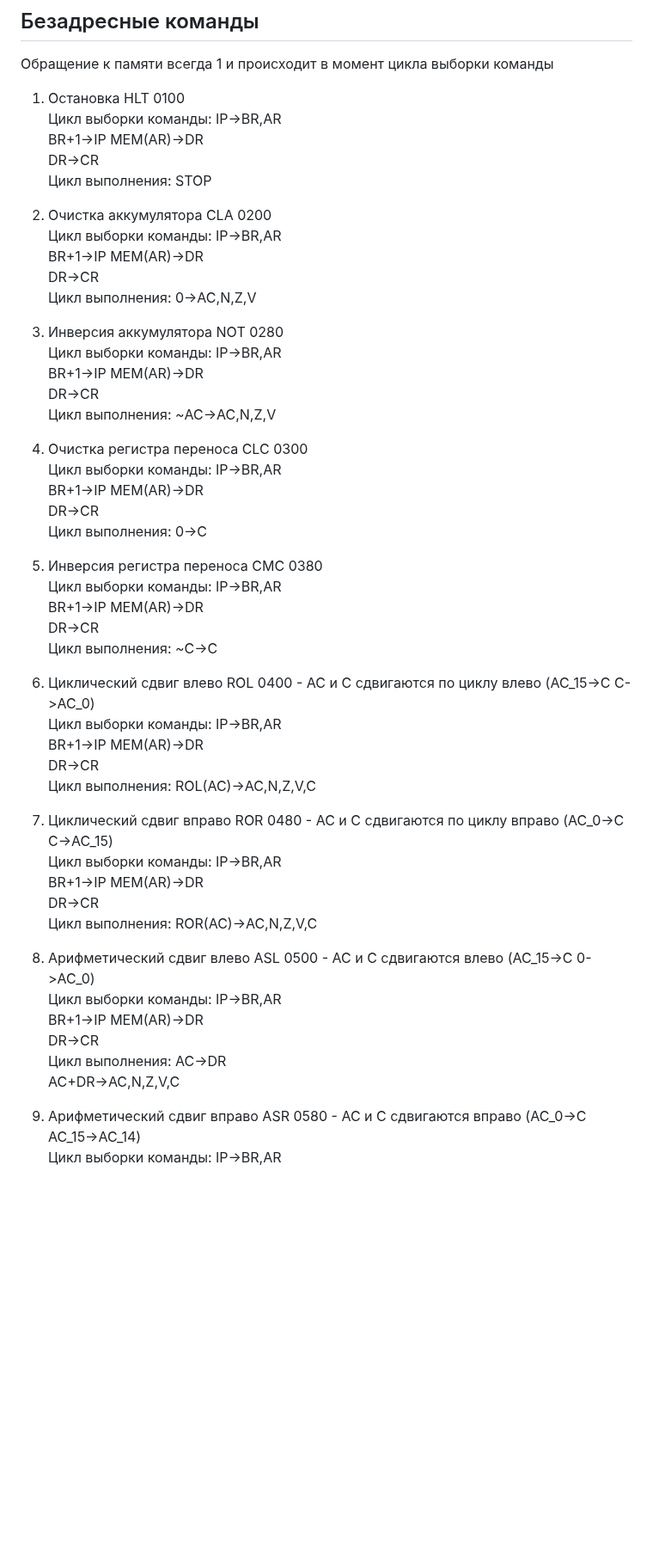
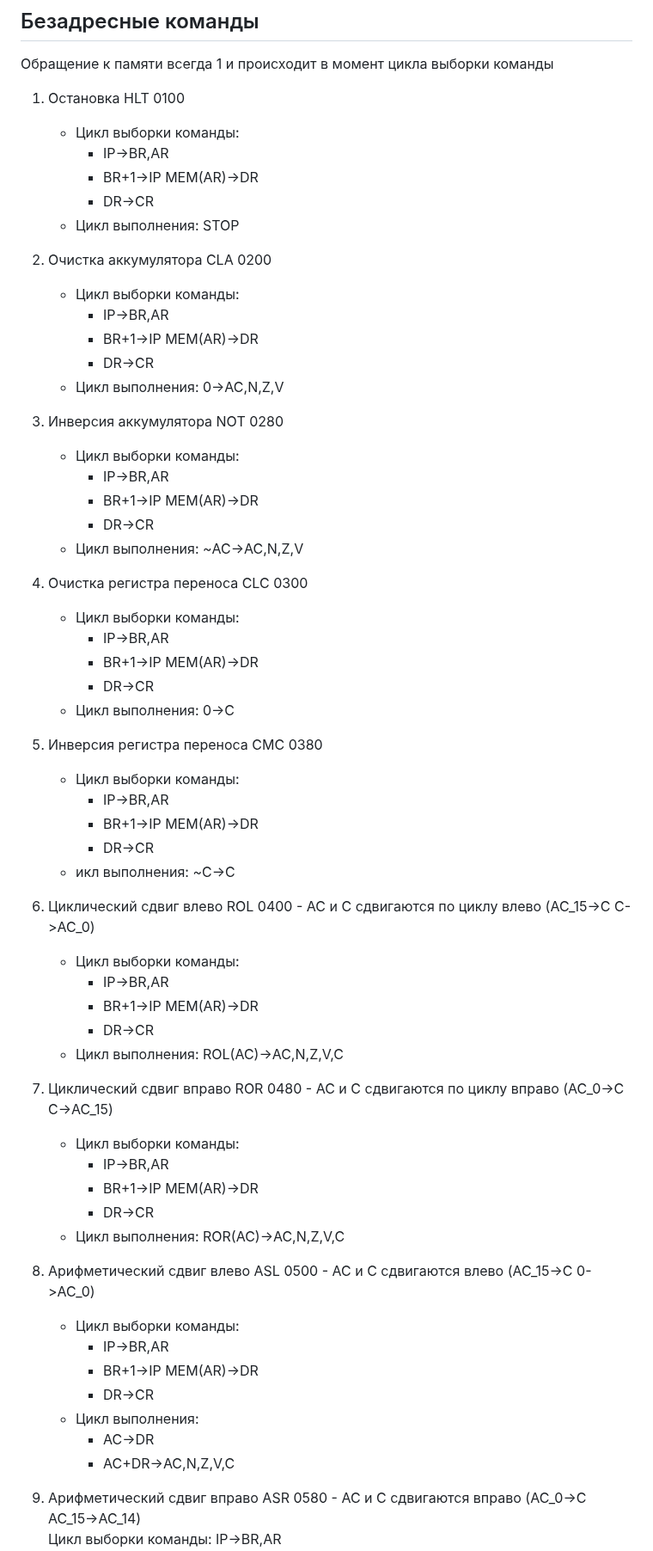
Before and after one commit to dxunvrs/ITMO, a Markdown page: OPD/Lab2/hint.md, the part around one of its changes. Shown at 86% size. GitHub-like rendering; blank space fills up the shorter version.

```diff
--- a/OPD/Lab2/hint.md
+++ b/OPD/Lab2/hint.md
@@ -12,53 +12,62 @@
 ## Безадресные команды
 Обращение к памяти всегда 1 и происходит в момент цикла выборки команды
 1. Остановка HLT 0100
-Цикл выборки команды: IP->BR,AR
-                    BR+1->IP MEM(AR)->DR
-                    DR->CR
-Цикл выполнения: STOP
+    - Цикл выборки команды:
+        - IP->BR,AR
+        - BR+1->IP MEM(AR)->DR
+        - DR->CR
+    - Цикл выполнения: STOP
 
 2. Очистка аккумулятора CLA 0200
-Цикл выборки команды: IP->BR,AR
-                    BR+1->IP MEM(AR)->DR
-                    DR->CR
-Цикл выполнения: 0->AC,N,Z,V
+    - Цикл выборки команды:
+        - IP->BR,AR
+        - BR+1->IP MEM(AR)->DR
+        - DR->CR
+    - Цикл выполнения: 0->AC,N,Z,V
 
 3. Инверсия аккумулятора NOT 0280
-Цикл выборки команды: IP->BR,AR
-                    BR+1->IP MEM(AR)->DR
-                    DR->CR
-Цикл выполнения: ~AC->AC,N,Z,V
+    - Цикл выборки команды:
+        - IP->BR,AR
+        - BR+1->IP MEM(AR)->DR
+        - DR->CR
+    - Цикл выполнения: ~AC->AC,N,Z,V
 
 4. Очистка регистра переноса CLC 0300
-Цикл выборки команды: IP->BR,AR
-                    BR+1->IP MEM(AR)->DR
-                    DR->CR
-Цикл выполнения: 0->C
+    - Цикл выборки команды:
+        - IP->BR,AR
+        - BR+1->IP MEM(AR)->DR
+        - DR->CR
+    - Цикл выполнения: 0->C
 
 5. Инверсия регистра переноса CMC 0380
-Цикл выборки команды: IP->BR,AR
-                    BR+1->IP MEM(AR)->DR
-                    DR->CR
-Цикл выполнения: ~C->C
+    - Цикл выборки команды:
+        - IP->BR,AR
+        - BR+1->IP MEM(AR)->DR
+        - DR->CR
+    - икл выполнения: ~C->C
 
 6. Циклический сдвиг влево ROL 0400 - AC и C сдвигаются по циклу влево (AC_15->C C->AC_0)
-Цикл выборки команды: IP->BR,AR
-                    BR+1->IP MEM(AR)->DR
-                    DR->CR
-Цикл выполнения: ROL(AC)->AC,N,Z,V,C
+    - Цикл выборки команды:
+        - IP->BR,AR
+        - BR+1->IP MEM(AR)->DR
+        - DR->CR
+    - Цикл выполнения: ROL(AC)->AC,N,Z,V,C
 
 6. Циклический сдвиг вправо ROR 0480 - AC и C сдвигаются по циклу вправо (AC_0->C C->AC_15)
-Цикл выборки команды: IP->BR,AR
-                    BR+1->IP MEM(AR)->DR
-                    DR->CR
-Цикл выполнения: ROR(AC)->AC,N,Z,V,C
+    - Цикл выборки команды:
+        - IP->BR,AR
+        - BR+1->IP MEM(AR)->DR
+        - DR->CR
+    - Цикл выполнения: ROR(AC)->AC,N,Z,V,C
 
 7. Арифметический сдвиг влево ASL 0500 - AC и C сдвигаются влево (AC_15->C 0->AC_0)
-Цикл выборки команды: IP->BR,AR
-                    BR+1->IP MEM(AR)->DR
-                    DR->CR
-Цикл выполнения: AC->DR
-                AC+DR->AC,N,Z,V,C
+    - Цикл выборки команды:
+        - IP->BR,AR
+        - BR+1->IP MEM(AR)->DR
+        - DR->CR
+    - Цикл выполнения:
+        - AC->DR
+        - AC+DR->AC,N,Z,V,C
 
 8. Арифметический сдвиг вправо ASR 0580 - AC и C сдвигаются вправо (AC_0->C AC_15->AC_14)
 Цикл выборки команды: IP->BR,AR
```
Also changed, not shown: other parts of OPD/Lab2/hint.md (+138 -105 lines).
